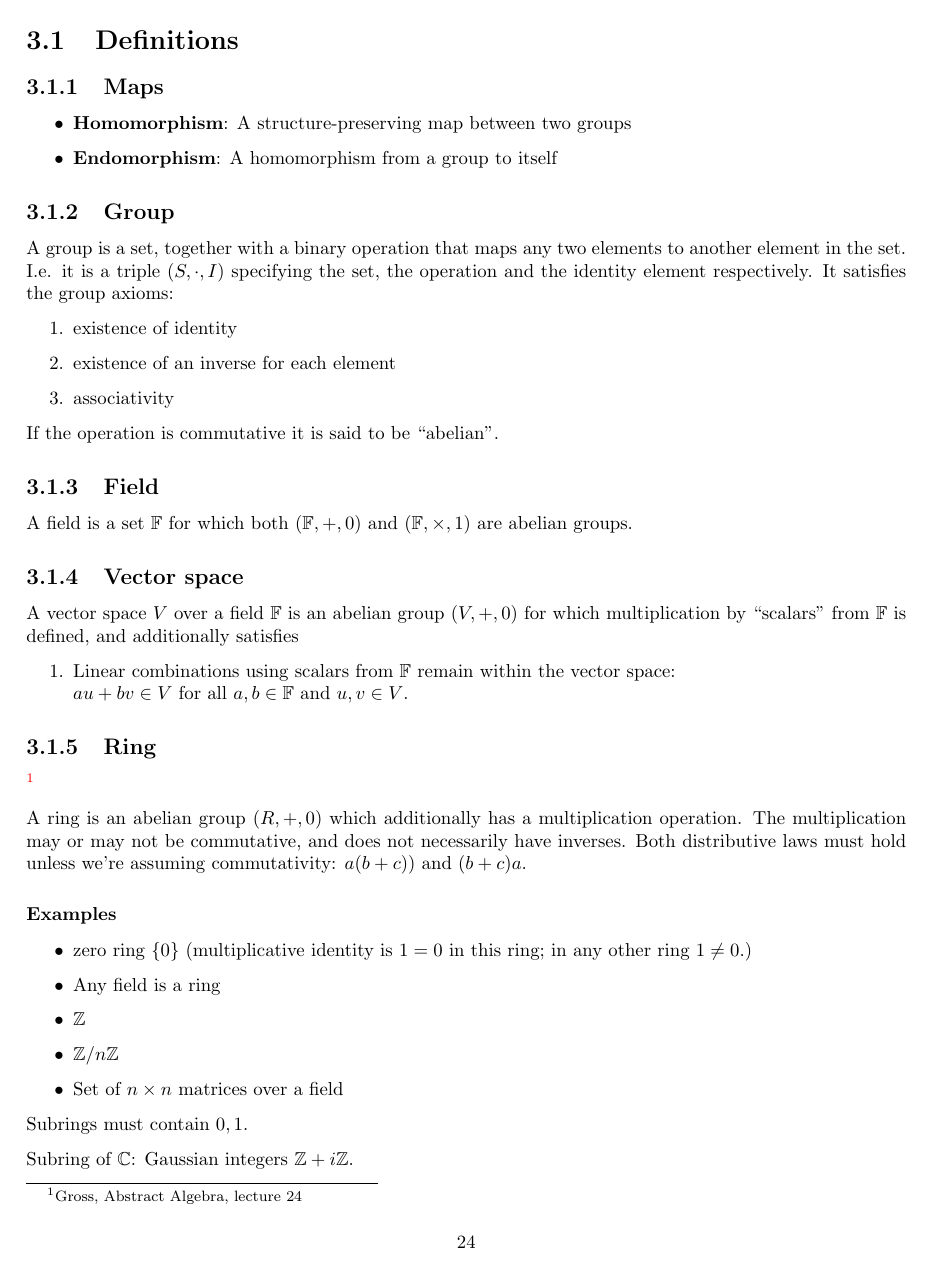
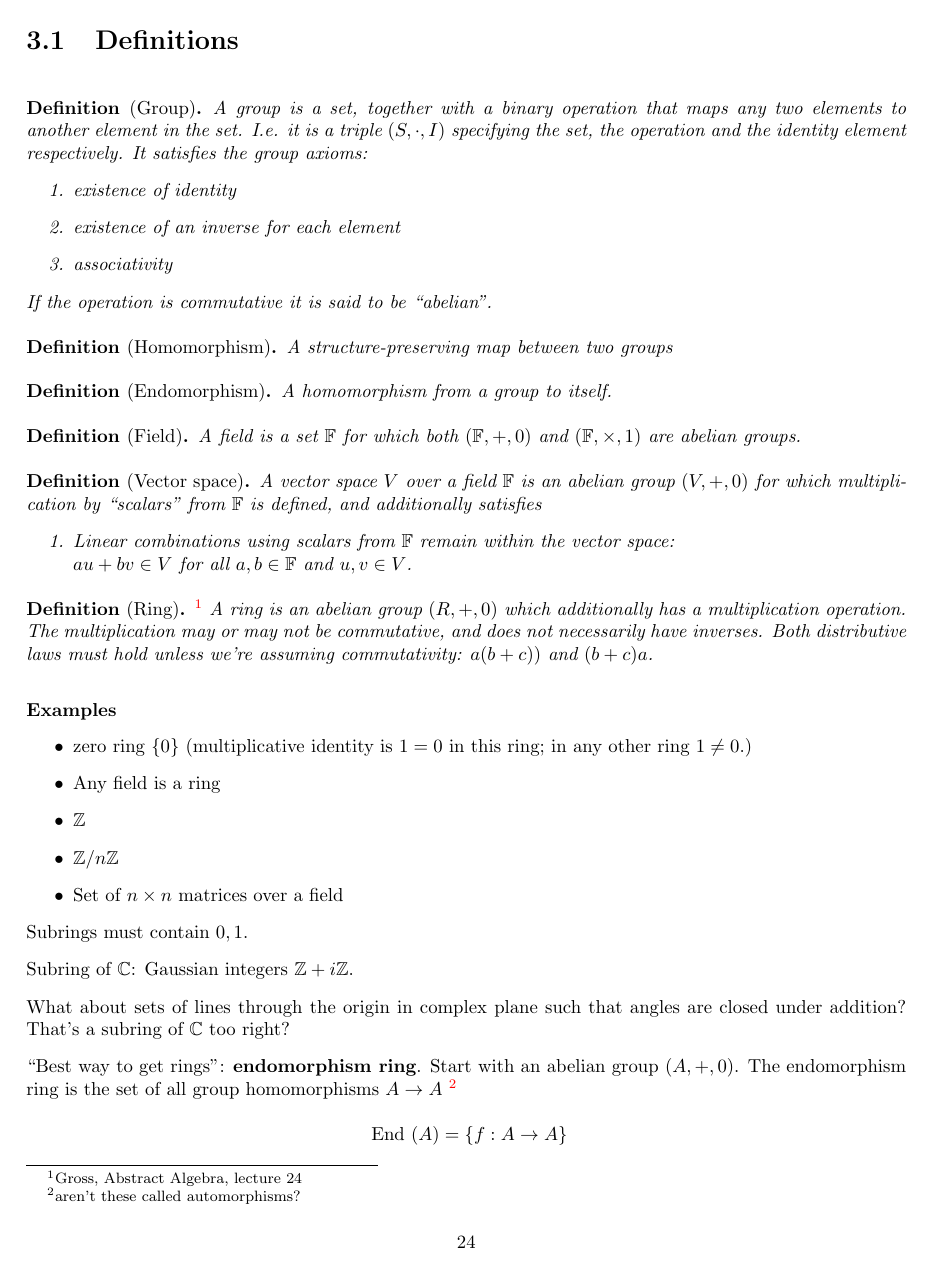
Before and after one commit to dandavison/mathematics, a LaTeX thesis (notes.tex, which reads abstract-algebra.tex): page 32 of 238 before the commit and page 30 of 236 after it. Compiled offline with pdfLaTeX.

Commit message:
Abstract algebra definitions

```diff
--- a/abstract-algebra.tex
+++ b/abstract-algebra.tex
@@ -2,13 +2,7 @@
 
 \section{Definitions}
 
-\subsection{Maps}
-\begin{itemize}
-\item \textbf{Homomorphism}: A structure-preserving map between two groups
-\item \textbf{Endomorphism}: A homomorphism from a group to itself
-\end{itemize}
-
-\subsection{Group}
+\begin{definition*}[Group]
   A group is a set, together with a binary operation that maps any two elements
   to another element in the set. I.e. it is a triple $(S, \cdot, I)$ specifying
   the set, the operation and the identity element respectively. It satisfies the
@@ -19,11 +13,21 @@ group axioms:
   \item associativity
   \end{enumerate}
   If the operation is commutative it is said to be ``abelian''.
-
-\subsection{Field}
+\end{definition*}
+
+\begin{definition*}[Homomorphism]
+  A structure-preserving map between two groups
+\end{definition*}
+
+\begin{definition*}[Endomorphism]
+  A homomorphism from a group to itself.
+\end{definition*}
+
+\begin{definition*}[Field]
   A field is a set $\F$ for which both $(\F, +, 0)$ and $(\F, \times, 1)$ are abelian groups.
-
-\subsection{Vector space}
+\end{definition*}
+
+\begin{definition*}[Vector space]
   A vector space $V$ over a field $\F$ is an abelian group $(V, +, 0)$ for which
   multiplication by ``scalars'' from $\F$ is defined, and additionally satisfies
   \begin{enumerate}
@@ -31,15 +35,14 @@ multiplication by ``scalars'' from $\F$ is defined, and additionally satisfies
     space:\\
     $au + bv \in V$ for all $a, b \in \F$ and $u, v \in V$.
   \end{enumerate}
-
-\subsection{Ring}
-
-\footnote{Gross, Abstract Algebra, lecture 24}
-
+\end{definition*}
+
+\begin{definition*}[Ring]\footnote{Gross, Abstract Algebra, lecture 24}
 A ring is an abelian group $(R, +, 0)$ which additionally has a multiplication
 operation. The multiplication may or may not be commutative, and does not
 necessarily have inverses. Both distributive laws must hold unless we're
 assuming commutativity: $a(b + c))$ and $(b + c)a$.
+\end{definition*}
 
 \subsubsection{Examples}
 \begin{itemize}
```
Also changed, not shown: abstract-algebra.tex (5 more changed lines). Lines whose indentation alone changed are shown as unchanged.
